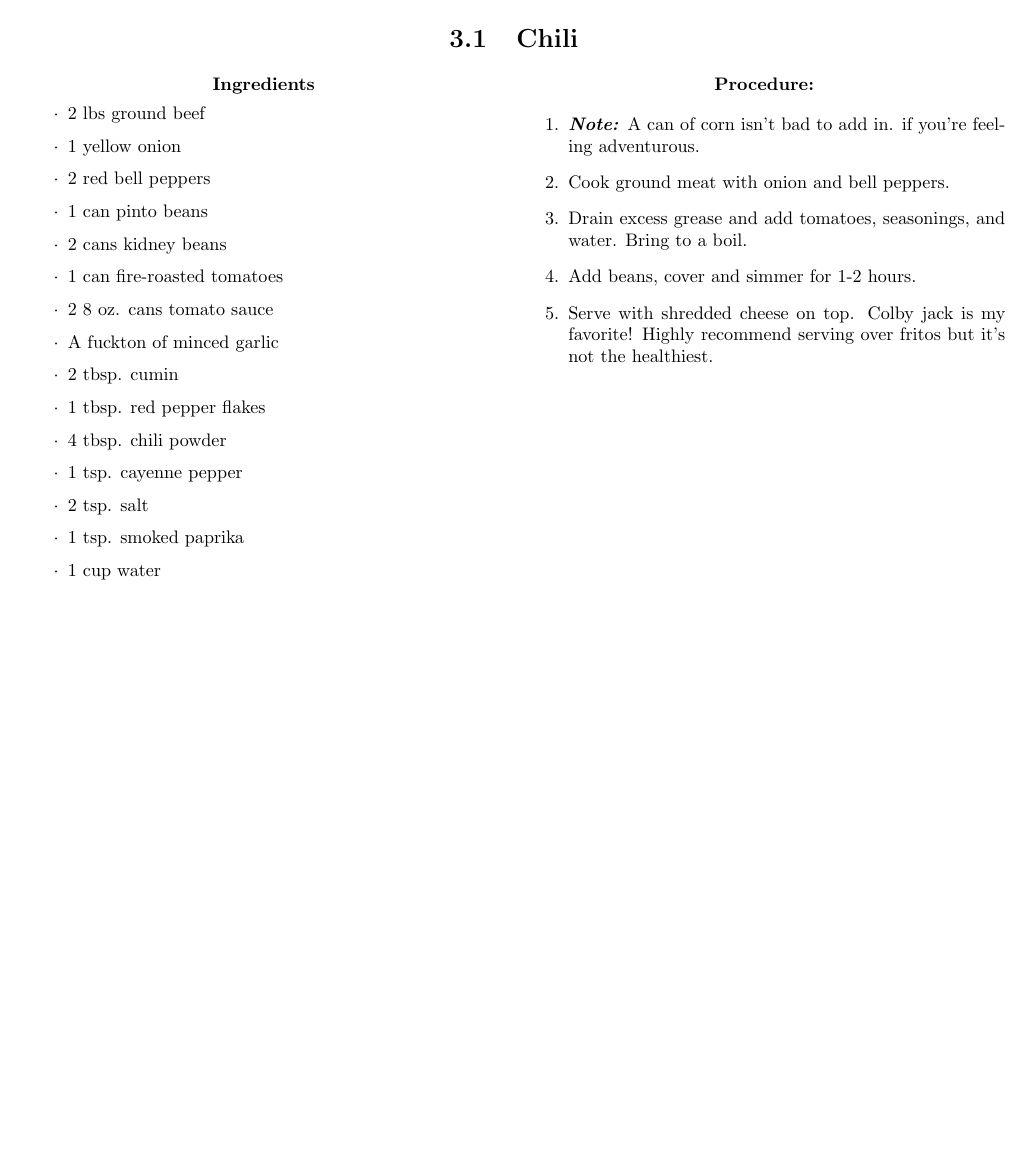
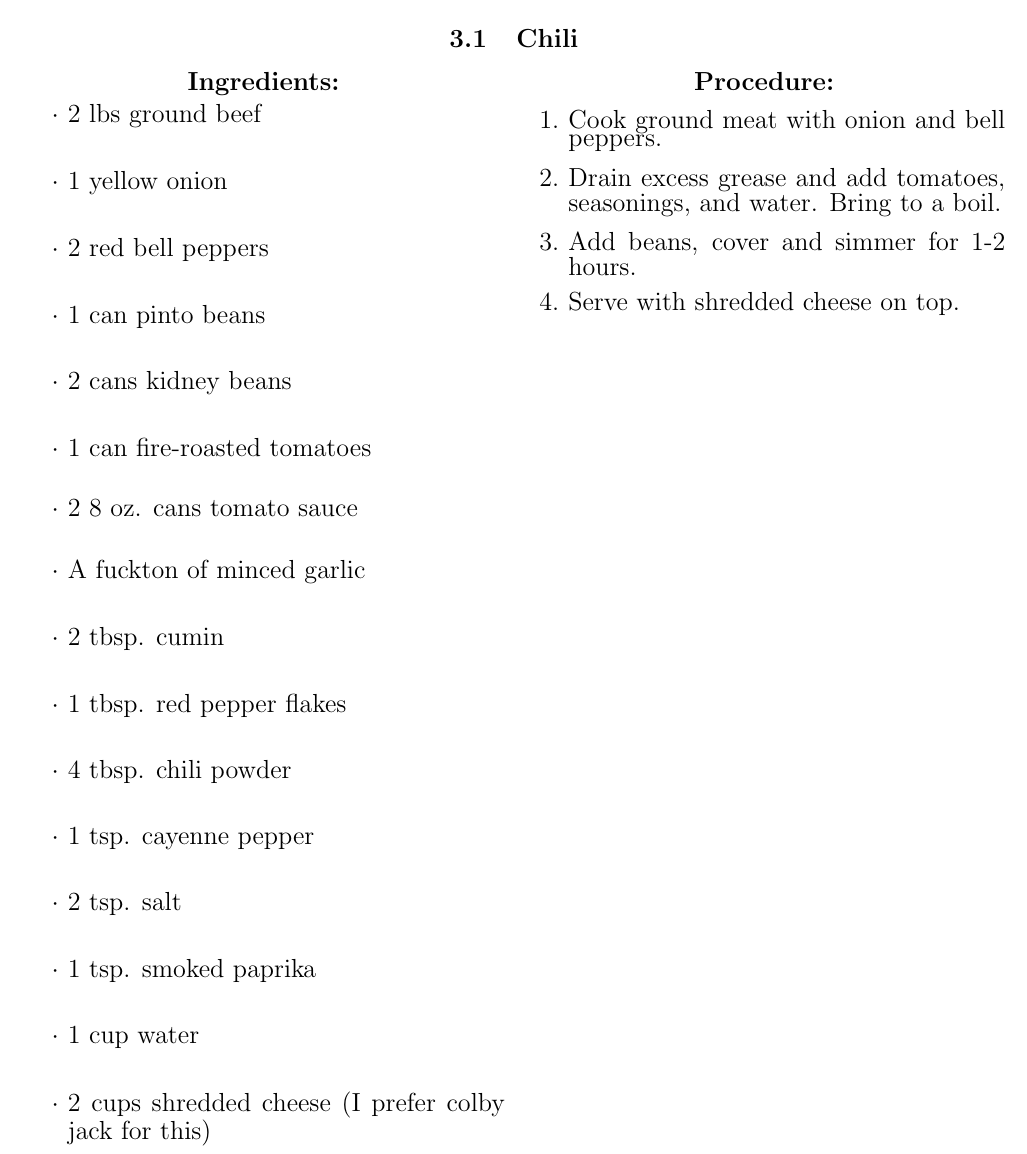
Before and after one commit to sabrinathekitchenwitch/Sabrina-s-Recipes, a LaTeX thesis (Main.tex, which reads Beef Recipes/Chili/Chili.tex): part of page 9 of 31, cut so that both start at the same text, the shorter picture padded with empty space. Compiled offline with pdfLaTeX.

Commit message:
Add files via upload

```diff
--- a/Beef Recipes/Chili/Chili.tex
+++ b/Beef Recipes/Chili/Chili.tex
@@ -1,6 +1,8 @@
 \begin{multicols}{2}
-\textbf{Ingredients}
+\fontsize{14}{1.5}\selectfont
+\textbf{Ingredients:}
 \begin{itemize}
+\setlength{\itemsep}{20pt}
 \item 2 lbs ground beef
 \item 1 yellow onion
 \item 2 red bell peppers
@@ -16,6 +18,7 @@
 \item 2 tsp. salt
 \item 1 tsp. smoked paprika
 \item 1 cup water
+\item 2 cups shredded cheese (I prefer colby jack for this)
 
 
 
@@ -26,14 +29,13 @@
 \textbf{Procedure:}
 
 \begin{enumerate}
-\item \textit{\textbf{Note:}} A can of corn isn't bad to add in. if you're feeling adventurous.
 \item Cook ground meat with onion and bell peppers.
 
 \item Drain excess grease and add tomatoes, seasonings, and water. Bring to a boil.
 
 \item Add beans, cover and simmer for 1-2 hours.
 
-\item Serve with shredded cheese on top. Colby jack is my favorite! Highly recommend serving over fritos but it's not the healthiest.
+\item Serve with shredded cheese on top.
 \end{enumerate}
 
 
```
